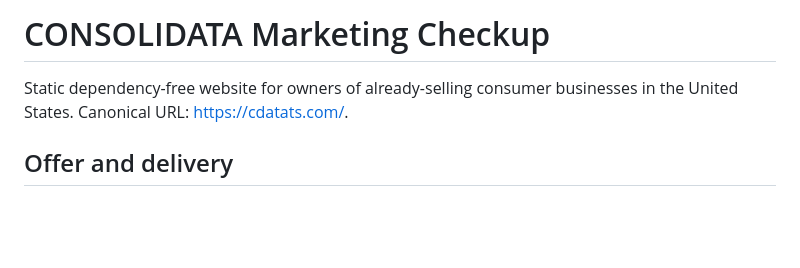
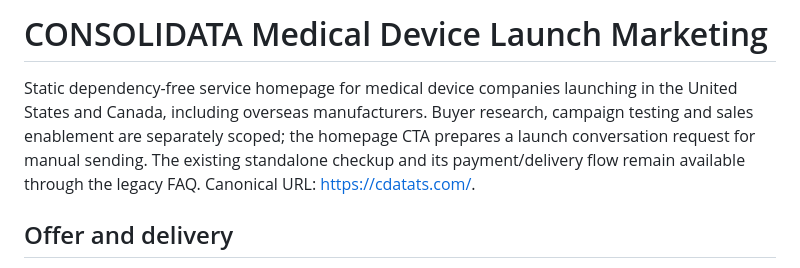
Before and after one commit to xjia1005/consolidata-site, a Markdown page: README.md, the part around the change. Rendered like a GitHub page; blank space fills up the shorter version.

Commit message:
Align medical device launch homepage and retain legacy assessment checks

```diff
--- a/README.md
+++ b/README.md
@@ -1,6 +1,6 @@
-# CONSOLIDATA Marketing Checkup
+# CONSOLIDATA Medical Device Launch Marketing
 
-Static dependency-free website for owners of already-selling consumer businesses in the United States. Canonical URL: https://cdatats.com/.
+Static dependency-free service homepage for medical device companies launching in the United States and Canada, including overseas manufacturers. Buyer research, campaign testing and sales enablement are separately scoped; the homepage CTA prepares a launch conversation request for manual sending. The existing standalone checkup and its payment/delivery flow remain available through the legacy FAQ. Canonical URL: https://cdatats.com/.
 
 ## Offer and delivery
 USD47 one time plus applicable tax, paid through hosted Stripe checkout. Ten questions and optional notes produce a fixed-rule, answer-based marketing report: described strengths, unknowns, up to three priorities, practical actions, discussion prompts and a full answer summary. Optional notes appear as written and do not change findings. Account audits, customer interviews, campaign testing and ongoing work require a separate agreement. No commercial outcome is guaranteed.
```
